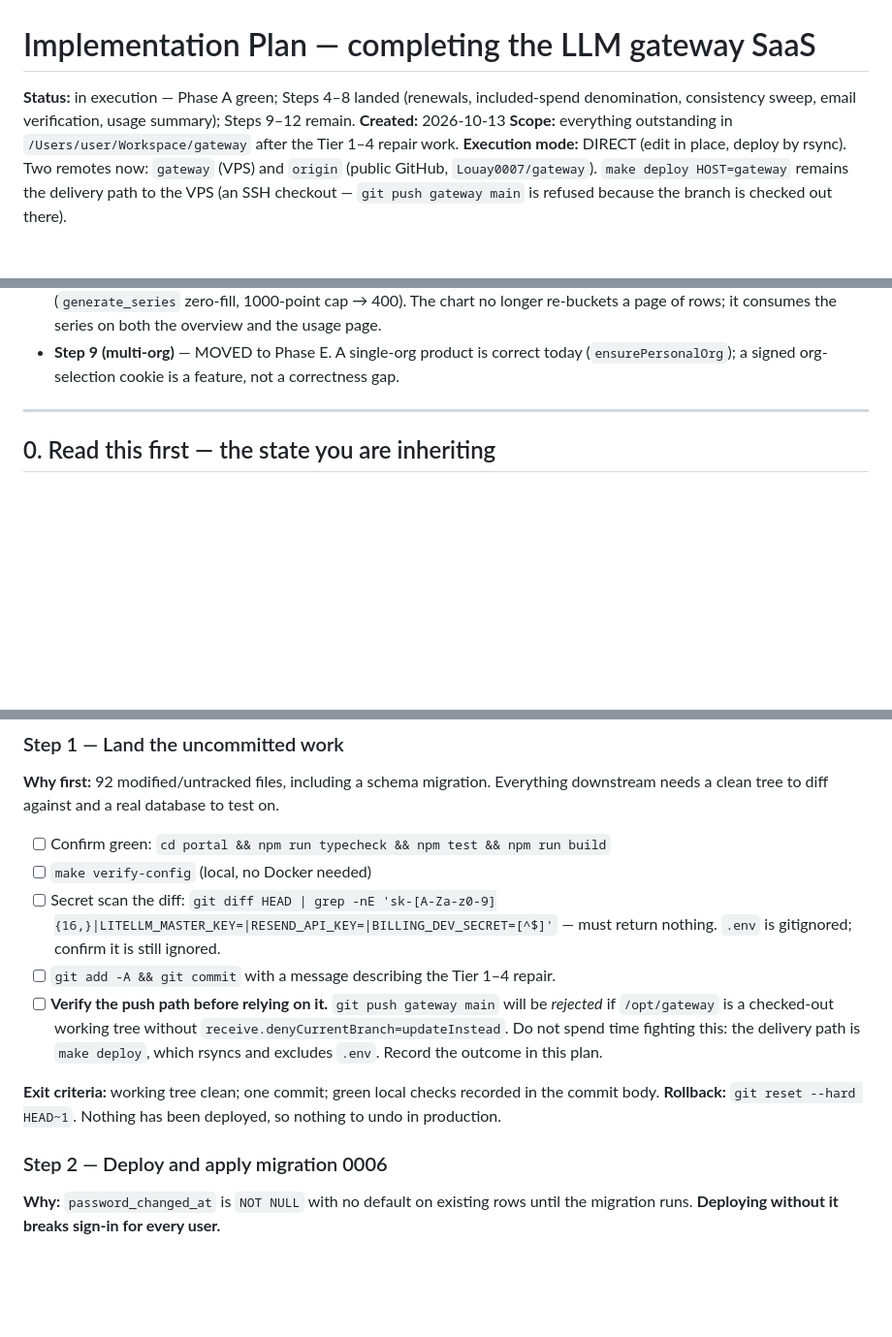
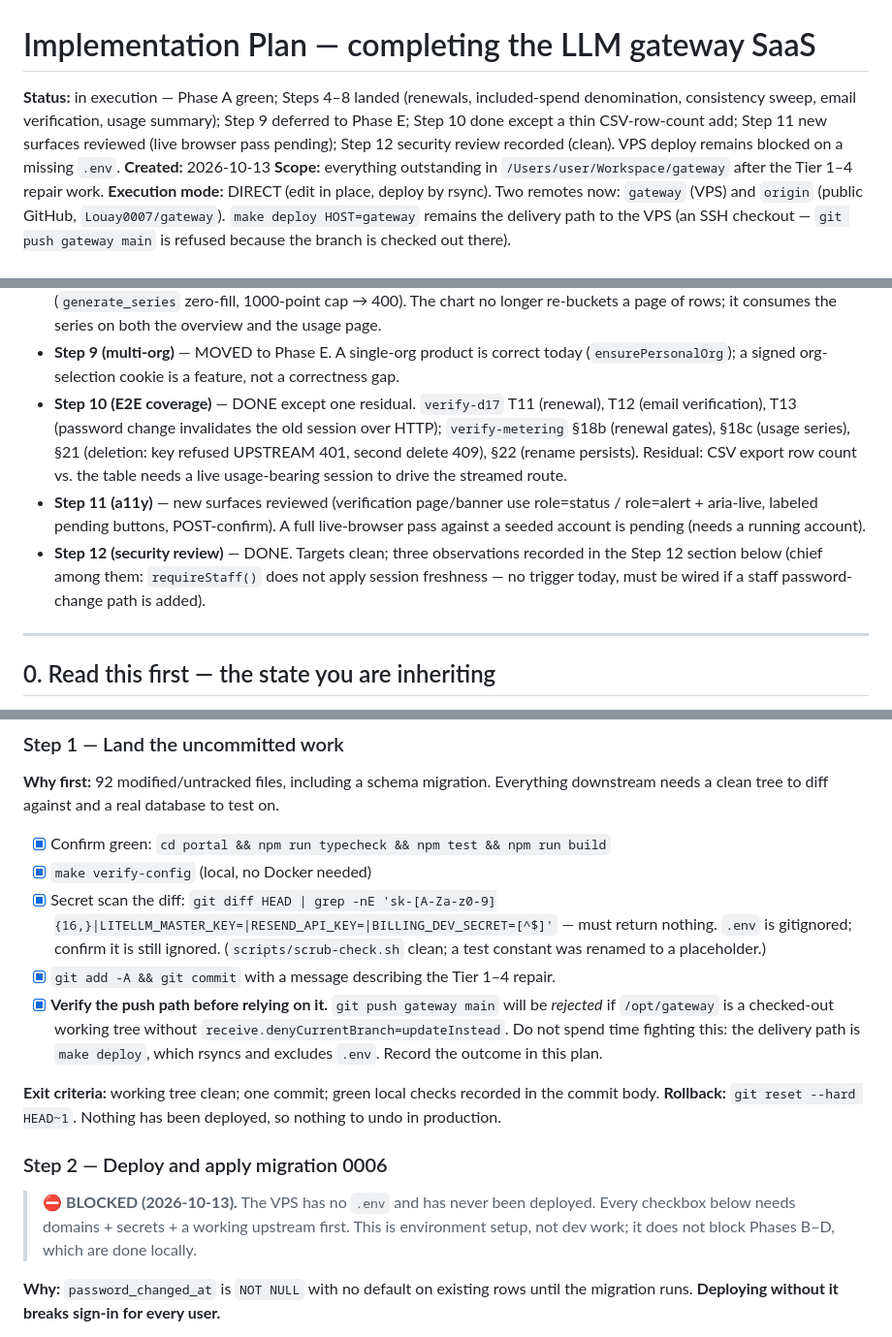
Before and after one commit to Louay0007/gateway, a Markdown page: plans/complete-the-dev.md, 3 parts joined by grey strips. Shown at 97% size. Drawn GitHub-style; blank space fills up the shorter version.

```diff
--- a/plans/complete-the-dev.md
+++ b/plans/complete-the-dev.md
@@ -1,7 +1,10 @@
 # Implementation Plan — completing the LLM gateway SaaS
 
 **Status:** in execution — Phase A green; Steps 4–8 landed (renewals, included-spend
-denomination, consistency sweep, email verification, usage summary); Steps 9–12 remain.
+denomination, consistency sweep, email verification, usage summary); Step 9 deferred to
+Phase E; Step 10 done except a thin CSV-row-count add; Step 11 new surfaces reviewed
+(live browser pass pending); Step 12 security review recorded (clean). VPS deploy remains
+blocked on a missing `.env`.
 **Created:** 2026-10-13
 **Scope:** everything outstanding in `/Users/user/Workspace/gateway` after the Tier 1–4 repair work.
 **Execution mode:** DIRECT (edit in place, deploy by rsync). Two remotes now: `gateway` (VPS)
@@ -34,6 +37,17 @@ branch is checked out there).
   page.
 - **Step 9 (multi-org)** — MOVED to Phase E. A single-org product is correct today
   (`ensurePersonalOrg`); a signed org-selection cookie is a feature, not a correctness gap.
+- **Step 10 (E2E coverage)** — DONE except one residual. `verify-d17` T11 (renewal), T12
+  (email verification), T13 (password change invalidates the old session over HTTP);
+  `verify-metering` §18b (renewal gates), §18c (usage series), §21 (deletion: key refused
+  UPSTREAM 401, second delete 409), §22 (rename persists). Residual: CSV export row count
+  vs. the table needs a live usage-bearing session to drive the streamed route.
+- **Step 11 (a11y)** — new surfaces reviewed (verification page/banner use role=status /
+  role=alert + aria-live, labeled pending buttons, POST-confirm). A full live-browser pass
+  against a seeded account is pending (needs a running account).
+- **Step 12 (security review)** — DONE. Targets clean; three observations recorded in the
+  Step 12 section below (chief among them: `requireStaff()` does not apply session
+  freshness — no trigger today, must be wired if a staff password-change path is added).
 
 ---
 
@@ -82,11 +96,11 @@ are given so work is not blocked; overriding them is fine but must be recorded h
 **Why first:** 92 modified/untracked files, including a schema migration. Everything
 downstream needs a clean tree to diff against and a real database to test on.
 
-- [ ] Confirm green: `cd portal && npm run typecheck && npm test && npm run build`
-- [ ] `make verify-config` (local, no Docker needed)
-- [ ] Secret scan the diff: `git diff HEAD | grep -nE 'sk-[A-Za-z0-9]{16,}|LITELLM_MASTER_KEY=|RESEND_API_KEY=|BILLING_DEV_SECRET=[^$]'` — must return nothing. `.env` is gitignored; confirm it is still ignored.
-- [ ] `git add -A && git commit` with a message describing the Tier 1–4 repair.
-- [ ] **Verify the push path before relying on it.** `git push gateway main` will be
+- [x] Confirm green: `cd portal && npm run typecheck && npm test && npm run build`
+- [x] `make verify-config` (local, no Docker needed)
+- [x] Secret scan the diff: `git diff HEAD | grep -nE 'sk-[A-Za-z0-9]{16,}|LITELLM_MASTER_KEY=|RESEND_API_KEY=|BILLING_DEV_SECRET=[^$]'` — must return nothing. `.env` is gitignored; confirm it is still ignored. (`scripts/scrub-check.sh` clean; a test constant was renamed to a placeholder.)
+- [x] `git add -A && git commit` with a message describing the Tier 1–4 repair.
+- [x] **Verify the push path before relying on it.** `git push gateway main` will be
       *rejected* if `/opt/gateway` is a checked-out working tree without
       `receive.denyCurrentBranch=updateInstead`. Do not spend time fighting this:
       the delivery path is `make deploy`, which rsyncs and excludes `.env`.
@@ -96,6 +110,10 @@ downstream needs a clean tree to diff against and a real database to test on.
 **Rollback:** `git reset --hard HEAD~1`. Nothing has been deployed, so nothing to undo in production.
 
 ### Step 2 — Deploy and apply migration 0006
+
+> **⛔ BLOCKED (2026-10-13).** The VPS has no `.env` and has never been deployed.
+> Every checkbox below needs domains + secrets + a working upstream first. This is
+> environment setup, not dev work; it does not block Phases B–D, which are done locally.
 
 **Why:** `password_changed_at` is `NOT NULL` with no default on existing rows until the
 migration runs. **Deploying without it breaks sign-in for every user.**
```
Also changed, not shown: other parts of plans/complete-the-dev.md (+38 -29 lines).
